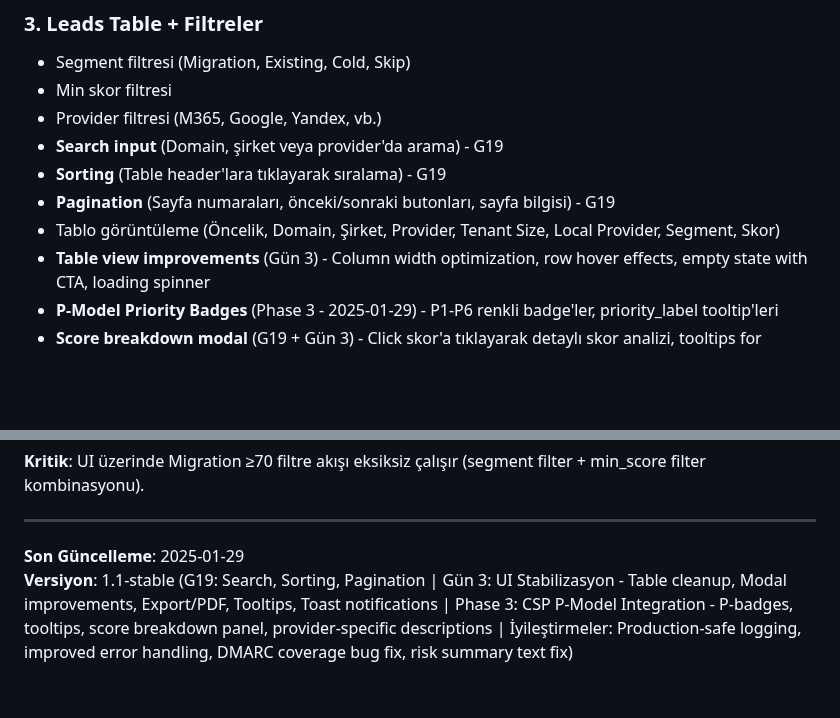
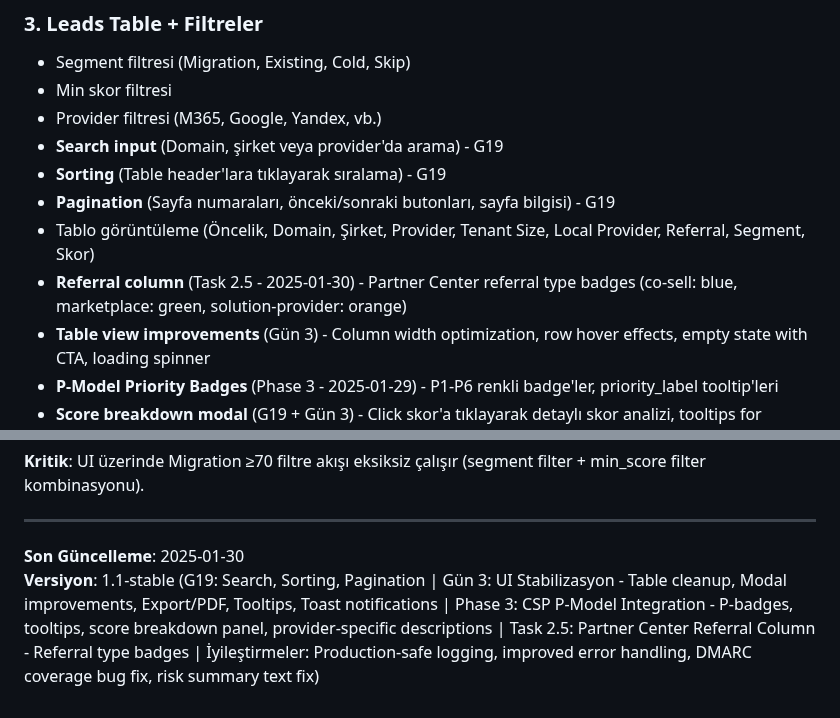
Before and after one commit to brdfb/dyn365hunterv3, a Markdown page: mini-ui/README-mini-ui.md, 2 parts joined by grey strips. Drawn GitHub-style; blank space fills up the shorter version.

```diff
--- a/mini-ui/README-mini-ui.md
+++ b/mini-ui/README-mini-ui.md
@@ -58,7 +58,8 @@ http://localhost:8000/mini-ui/
 - **Search input** (Domain, şirket veya provider'da arama) - G19
 - **Sorting** (Table header'lara tıklayarak sıralama) - G19
 - **Pagination** (Sayfa numaraları, önceki/sonraki butonları, sayfa bilgisi) - G19
-- Tablo görüntüleme (Öncelik, Domain, Şirket, Provider, Tenant Size, Local Provider, Segment, Skor)
+- Tablo görüntüleme (Öncelik, Domain, Şirket, Provider, Tenant Size, Local Provider, Referral, Segment, Skor)
+- **Referral column** (Task 2.5 - 2025-01-30) - Partner Center referral type badges (co-sell: blue, marketplace: green, solution-provider: orange)
 - **Table view improvements** (Gün 3) - Column width optimization, row hover effects, empty state with CTA, loading spinner
 - **P-Model Priority Badges** (Phase 3 - 2025-01-29) - P1-P6 renkli badge'ler, priority_label tooltip'leri
 - **Score breakdown modal** (G19 + Gün 3) - Click skor'a tıklayarak detaylı skor analizi, tooltips for signals/risks, ESC key support, backdrop click to close
@@ -263,5 +264,5 @@ Bu Mini UI ile:
 
 ---
 
-**Son Güncelleme**: 2025-01-29
-**Versiyon**: 1.1-stable (G19: Search, Sorting, Pagination | Gün 3: UI Stabilizasyon - Table cleanup, Modal improvements, Export/PDF, Tooltips, Toast notifications | Phase 3: CSP P-Model Integration - P-badges, tooltips, score breakdown panel, provider-specific descriptions | İyileştirmeler: Production-safe logging, improved error handling, DMARC coverage bug fix, risk summary text fix)
+**Son Güncelleme**: 2025-01-30
+**Versiyon**: 1.1-stable (G19: Search, Sorting, Pagination | Gün 3: UI Stabilizasyon - Table cleanup, Modal improvements, Export/PDF, Tooltips, Toast notifications | Phase 3: CSP P-Model Integration - P-badges, tooltips, score breakdown panel, provider-specific descriptions | Task 2.5: Partner Center Referral Column - Referral type badges | İyileştirmeler: Production-safe logging, improved error handling, DMARC coverage bug fix, risk summary text fix)
```
Also changed, not shown: mini-ui/TEST-CHECKLIST.md (+6 -2 lines).
